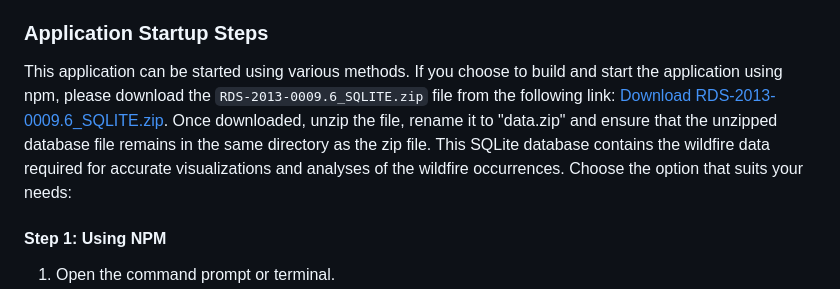
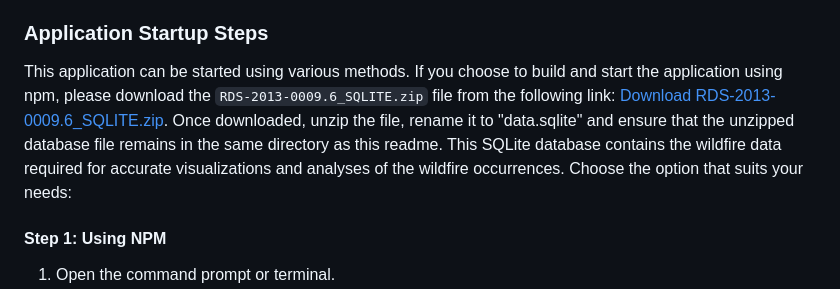
Before and after one commit to butzee/Wildfire_Visualization_and_HCI, a Markdown page: README.md, the part around the change. Rendered like a GitHub page.

Commit message:
Update README.md
Corrected Wording

```diff
--- a/README.md
+++ b/README.md
@@ -79,7 +79,7 @@ To install Node.js version 18.16.0 on Windows, you can use the official Node.js
 
 ### Application Startup Steps
 
-This application can be started using various methods. If you choose to build and start the application using npm, please download the `RDS-2013-0009.6_SQLITE.zip` file from the following link: [Download RDS-2013-0009.6_SQLITE.zip](https://www.fs.usda.gov/rds/archive/products/RDS-2013-0009.6/RDS-2013-0009.6_SQLITE.zip). Once downloaded, unzip the file, rename it to "data.zip" and ensure that the unzipped database file remains in the same directory as the zip file. This SQLite database contains the wildfire data required for accurate visualizations and analyses of the wildfire occurrences. Choose the option that suits your needs:
+This application can be started using various methods. If you choose to build and start the application using npm, please download the `RDS-2013-0009.6_SQLITE.zip` file from the following link: [Download RDS-2013-0009.6_SQLITE.zip](https://www.fs.usda.gov/rds/archive/products/RDS-2013-0009.6/RDS-2013-0009.6_SQLITE.zip). Once downloaded, unzip the file, rename it to "data.sqlite" and ensure that the unzipped database file remains in the same directory as this readme. This SQLite database contains the wildfire data required for accurate visualizations and analyses of the wildfire occurrences. Choose the option that suits your needs:
 
 #### Step 1: Using NPM
 1. Open the command prompt or terminal.
```
